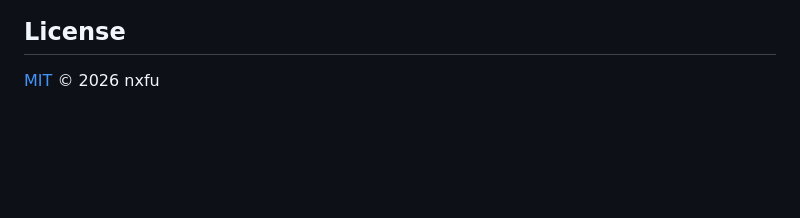
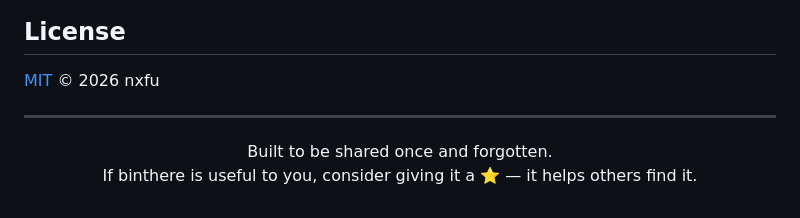
Before and after one commit to nxfu/binthere, a Markdown page: cli/README.md, the part around one of its changes. Rendered like a GitHub page; blank space fills up the shorter version.

Commit message:
docs(cli): match the root README's header and footer
Same centered wordmark/tagline/badge header (SVGs via raw.githubusercontent
so they render on npm too) and the same starred sign-off footer.

```diff
--- a/cli/README.md
+++ b/cli/README.md
@@ -167,3 +196,10 @@ normally cut by CI from a `cli-v*` tag; see the repo's CONTRIBUTING.md "Releasin
 ## License
 
 [MIT](./LICENSE) © 2026 nxfu
+
+---
+
+<p align="center">
+  Built to be shared once and forgotten.<br>
+  If binthere is useful to you, consider giving it a ⭐ — it helps others find it.
+</p>
```
Also changed, not shown: other parts of cli/README.md (+30 -1 lines).
